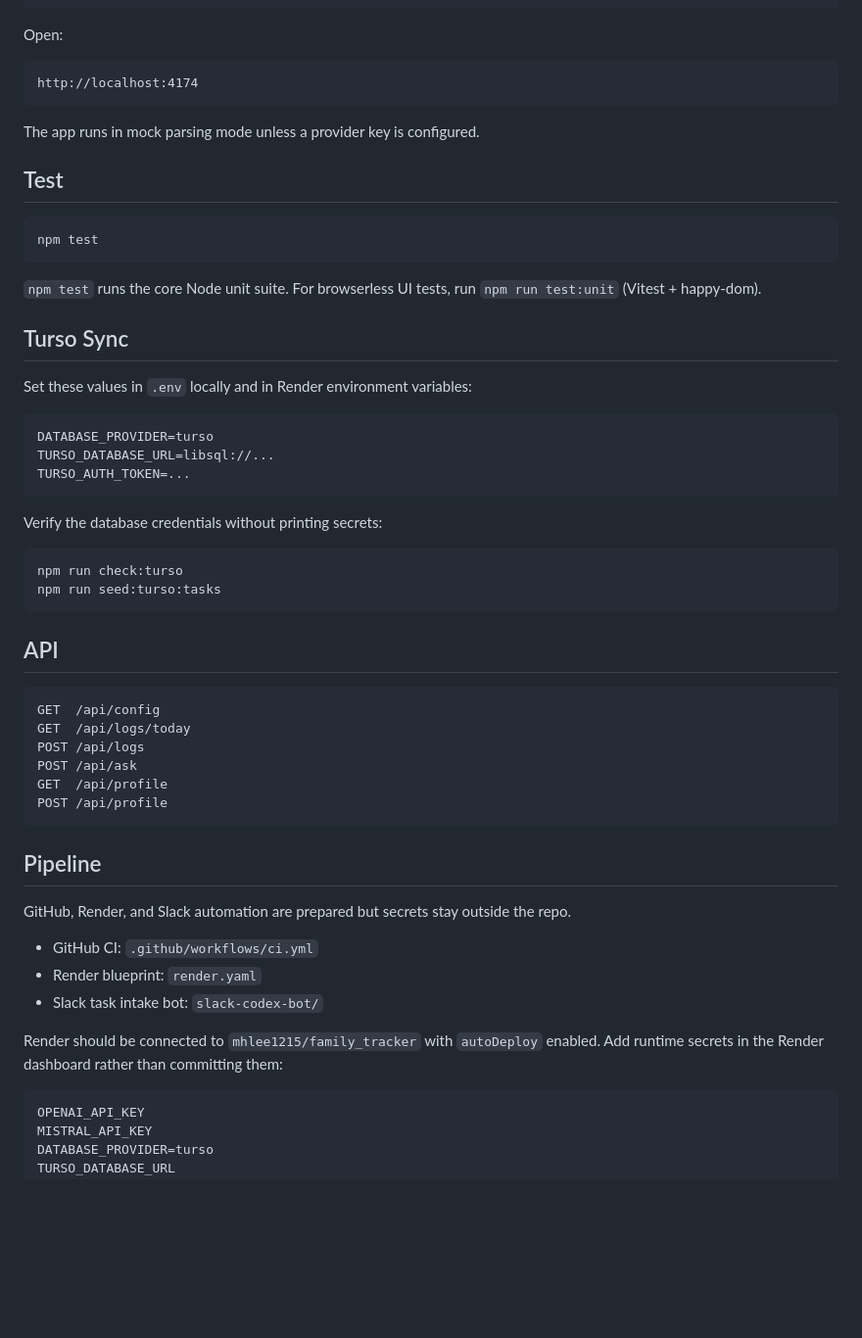
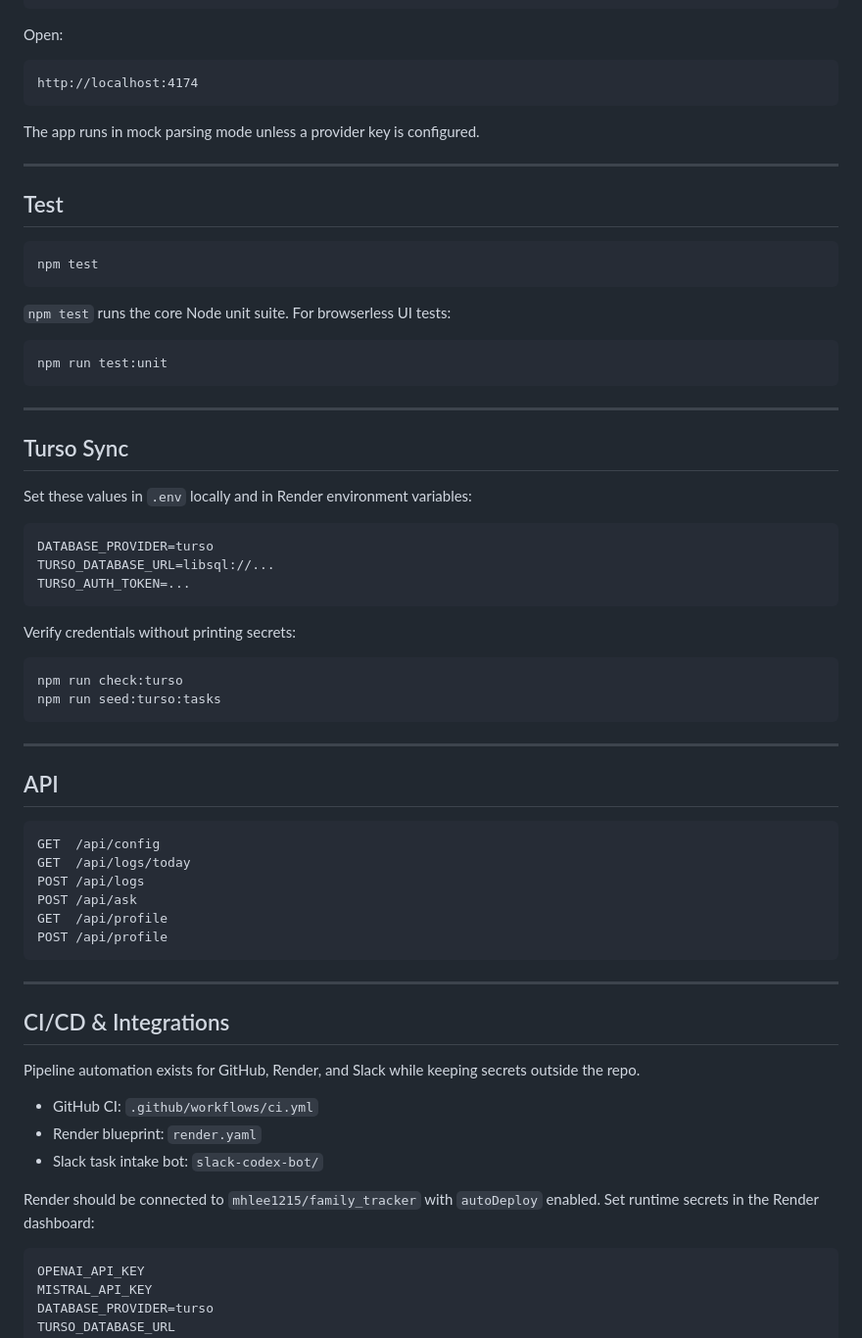
Before and after one commit to mhlee1215/family_tracker, a Markdown page: README.md, the part around one of its changes. Shown at 98% size. Drawn GitHub-style; blank space fills up the shorter version.

````diff
--- a/README.md
+++ b/README.md
@@ -44,13 +78,21 @@ http://localhost:4174
 
 The app runs in mock parsing mode unless a provider key is configured.
 
+---
+
 ## Test
 
 ```bash
 npm test
 ```
 
-`npm test` runs the core Node unit suite. For browserless UI tests, run `npm run test:unit` (Vitest + happy-dom).
+`npm test` runs the core Node unit suite. For browserless UI tests:
+
+```bash
+npm run test:unit
+```
+
+---
 
 ## Turso Sync
 
@@ -62,12 +104,14 @@ TURSO_DATABASE_URL=libsql://...
 TURSO_AUTH_TOKEN=...
 ```
 
-Verify the database credentials without printing secrets:
+Verify credentials without printing secrets:
 
 ```bash
 npm run check:turso
 npm run seed:turso:tasks
 ```
+
+---
 
 ## API
 
@@ -80,15 +124,18 @@ GET  /api/profile
 POST /api/profile
 ```
 
-## Pipeline
+---
 
-GitHub, Render, and Slack automation are prepared but secrets stay outside the repo.
+## CI/CD & Integrations
+
+Pipeline automation exists for GitHub, Render, and Slack while keeping secrets outside the repo.
 
 - GitHub CI: `.github/workflows/ci.yml`
 - Render blueprint: `render.yaml`
 - Slack task intake bot: `slack-codex-bot/`
 
-Render should be connected to `mhlee1215/family_tracker` with `autoDeploy` enabled. Add runtime secrets in the Render dashboard rather than committing them:
+Render should be connected to `mhlee1215/family_tracker` with `autoDeploy` enabled.
+Set runtime secrets in the Render dashboard:
 
 ```text
 OPENAI_API_KEY
````
Also changed, not shown: other parts of README.md (+53 -15 lines).
